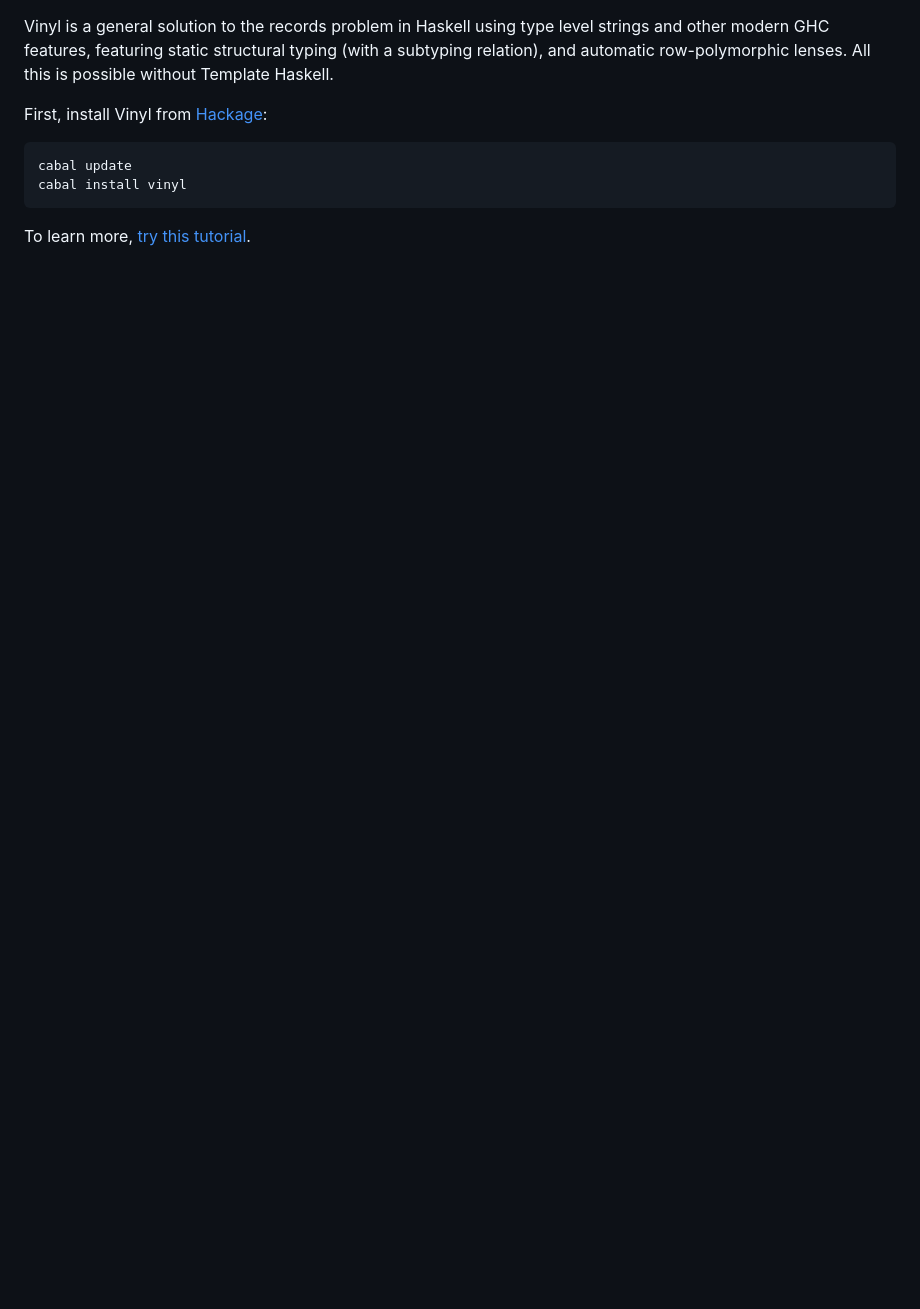
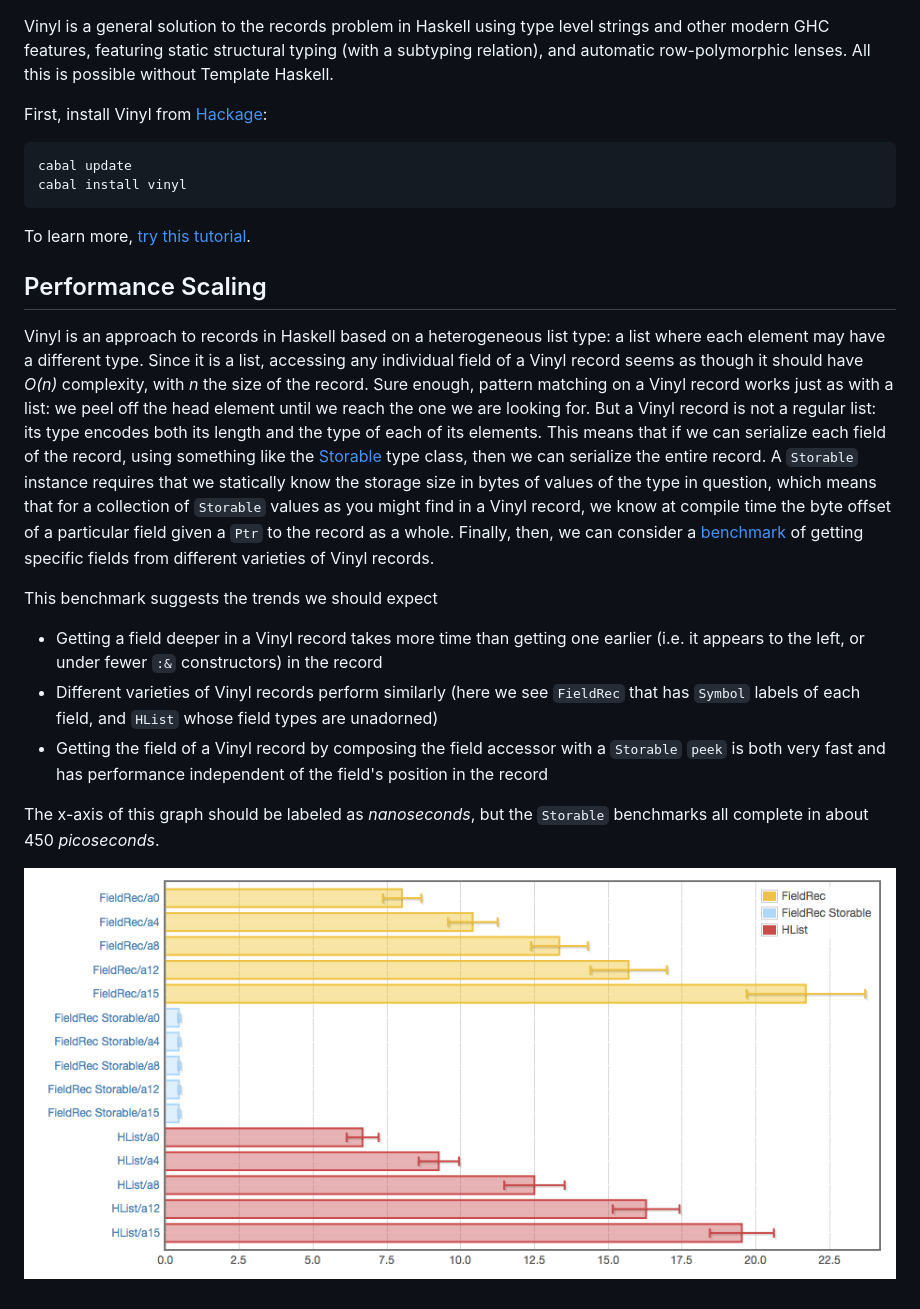
Before and after one commit to VinylRecords/Vinyl, a Markdown page: README.markdown, the part around the change. GitHub-like rendering; pictures changed too: images/accessors.png (added); blank space fills up the shorter version.

Commit message:
Updated README with accessors benchmark
Fixes #108

```diff
--- a/README.markdown
+++ b/README.markdown
@@ -6,3 +6,16 @@ First, install Vinyl from [Hackage](http://hackage.haskell.org/package/vinyl):
     cabal install vinyl
 
 To learn more, [try this tutorial](https://github.com/VinylRecords/Vinyl/blob/master/tests/Intro.lhs).
+
+## Performance Scaling
+Vinyl is an approach to records in Haskell based on a heterogeneous list type: a list where each element may have a different type. Since it is a list, accessing any individual field of a Vinyl record seems as though it should have *O(n)* complexity, with *n* the size of the record. Sure enough, pattern matching on a Vinyl record works just as with a list: we peel off the head element until we reach the one we are looking for. But a Vinyl record is not a regular list: its type encodes both its length and the type of each of its elements. This means that if we can serialize each field of the record, using something like the [Storable](https://downloads.haskell.org/~ghc/latest/docs/html/libraries/base-4.10.1.0/Foreign-Storable.html#t:Storable) type class, then we can serialize the entire record. A `Storable` instance requires that we statically know the storage size in bytes of values of the type in question, which means that for a collection of `Storable` values as you might find in a Vinyl record, we know at compile time the byte offset of a particular field given a `Ptr` to the record as a whole. Finally, then, we can consider a [benchmark](https://github.com/VinylRecords/Vinyl/blob/master/benchmarks/AccessorsBench.hs) of getting specific fields from different varieties of Vinyl records.
+
+This benchmark suggests the trends we should expect
+
+* Getting a field deeper in a Vinyl record takes more time than getting one earlier (i.e. it appears to the left, or under fewer `:&` constructors) in the record
+* Different varieties of Vinyl records perform similarly (here we see `FieldRec` that has `Symbol` labels of each field, and `HList` whose field types are unadorned)
+* Getting the field of a Vinyl record by composing the field accessor with a `Storable` `peek` is both very fast and has performance independent of the field's position in the record
+
+The x-axis of this graph should be labeled as *nanoseconds*, but the `Storable` benchmarks all complete in about 450 *picoseconds*.
+
+![Accessors benchmark plot](/images/accessors.png)
```
